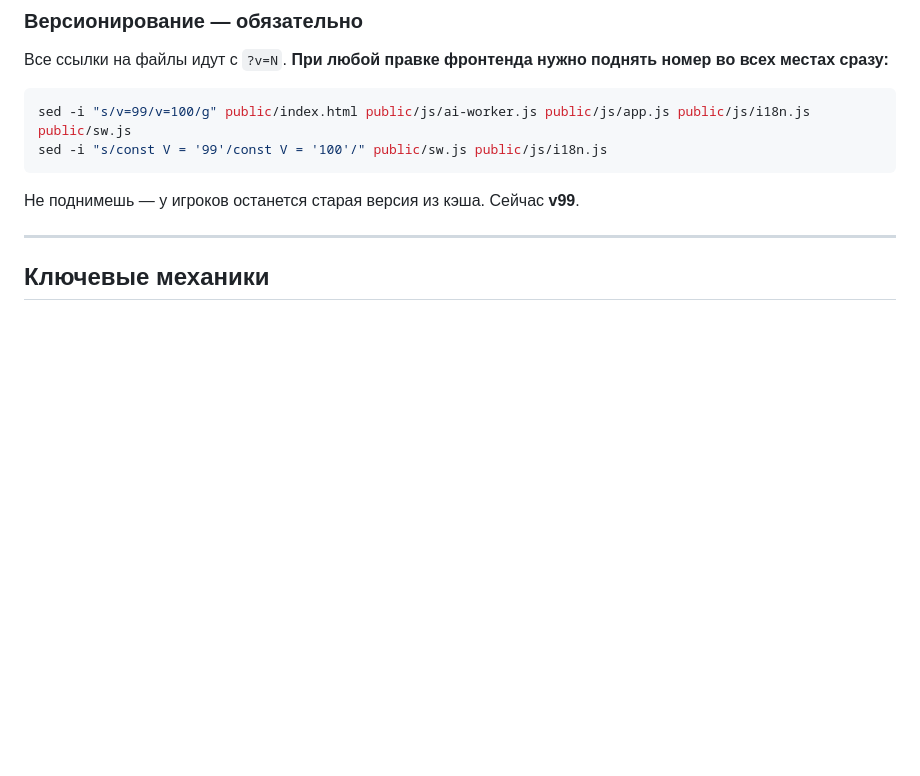
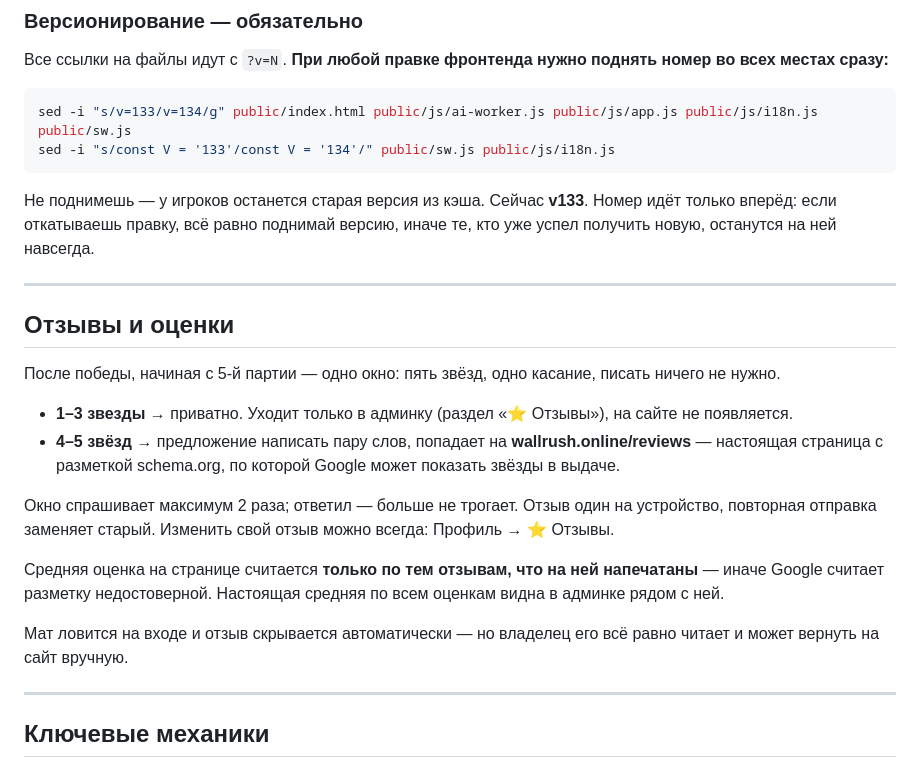
Before and after one commit to kharatovkarif/wallrush, a Markdown page: CLAUDE.md, the part around the change. Drawn GitHub-style; blank space fills up the shorter version.

Commit message:
Note the reviews feature and the current cache version in CLAUDE.md
The version line still said v99, which is where it stood many deploys
ago; anyone following it would have shipped a frontend change that never
reached a single player.

````diff
--- a/CLAUDE.md
+++ b/CLAUDE.md
@@ -151,11 +151,27 @@ db/schema.sql
 Все ссылки на файлы идут с `?v=N`. **При любой правке фронтенда нужно поднять номер во всех местах сразу:**
 
 ```bash
-sed -i "s/v=99/v=100/g" public/index.html public/js/ai-worker.js public/js/app.js public/js/i18n.js public/sw.js
-sed -i "s/const V = '99'/const V = '100'/" public/sw.js public/js/i18n.js
+sed -i "s/v=133/v=134/g" public/index.html public/js/ai-worker.js public/js/app.js public/js/i18n.js public/sw.js
+sed -i "s/const V = '133'/const V = '134'/" public/sw.js public/js/i18n.js
 ```
 
-Не поднимешь — у игроков останется старая версия из кэша. Сейчас **v99**.
+Не поднимешь — у игроков останется старая версия из кэша. Сейчас **v133**. Номер идёт только вперёд: если откатываешь правку, всё равно поднимай версию, иначе те, кто уже успел получить новую, останутся на ней навсегда.
+
+
+---
+
+## Отзывы и оценки
+
+После победы, начиная с 5-й партии — одно окно: пять звёзд, одно касание, писать ничего не нужно.
+
+- **1–3 звезды** → приватно. Уходит только в админку (раздел «⭐ Отзывы»), на сайте не появляется.
+- **4–5 звёзд** → предложение написать пару слов, попадает на **wallrush.online/reviews** — настоящая страница с разметкой schema.org, по которой Google может показать звёзды в выдаче.
+
+Окно спрашивает максимум 2 раза; ответил — больше не трогает. Отзыв один на устройство, повторная отправка заменяет старый. Изменить свой отзыв можно всегда: Профиль → ⭐ Отзывы.
+
+Средняя оценка на странице считается **только по тем отзывам, что на ней напечатаны** — иначе Google считает разметку недостоверной. Настоящая средняя по всем оценкам видна в админке рядом с ней.
+
+Мат ловится на входе и отзыв скрывается автоматически — но владелец его всё равно читает и может вернуть на сайт вручную.
 
 ---
 
````
